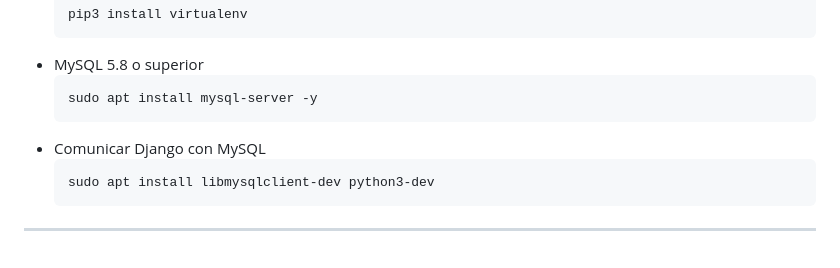
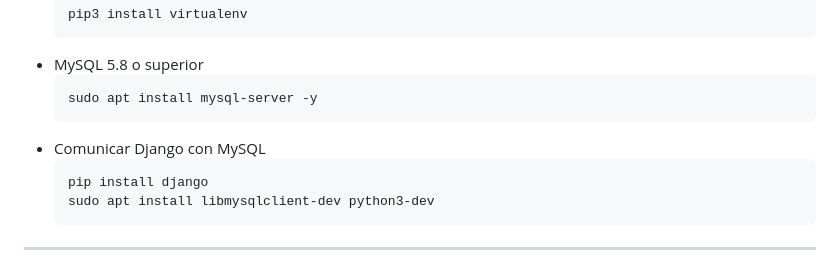
Before and after one commit to rriitaa/tfg-final-rita, a Markdown page: README.md, the part around the change. GitHub-like rendering.

````diff
--- a/README.md
+++ b/README.md
@@ -31,6 +31,7 @@ Antes de comenzar, asegúrate de tener instalado:
   ```
 - Comunicar Django con MySQL
   ```bash
+  pip install django
   sudo apt install libmysqlclient-dev python3-dev
   ```
 
````
